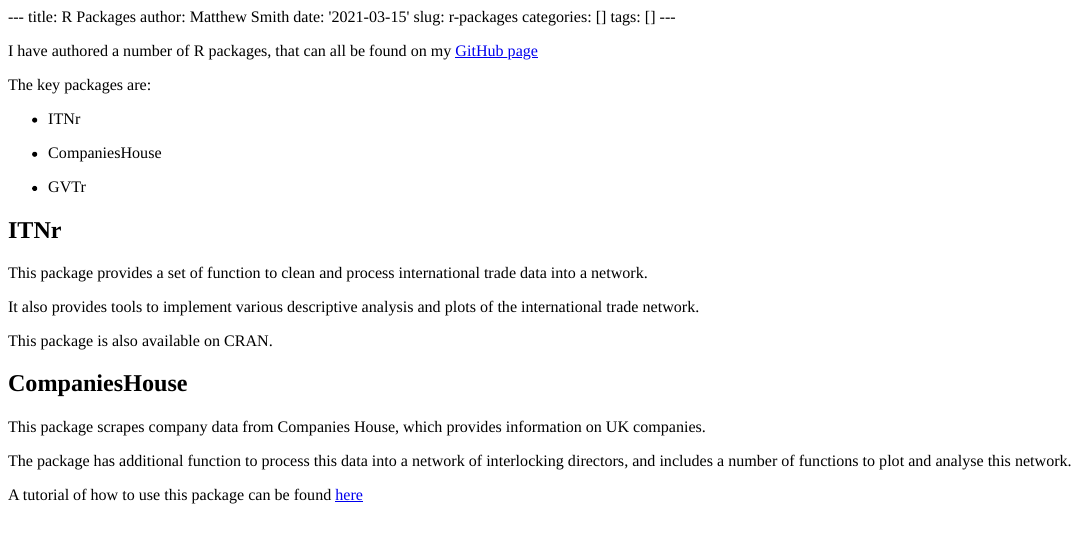
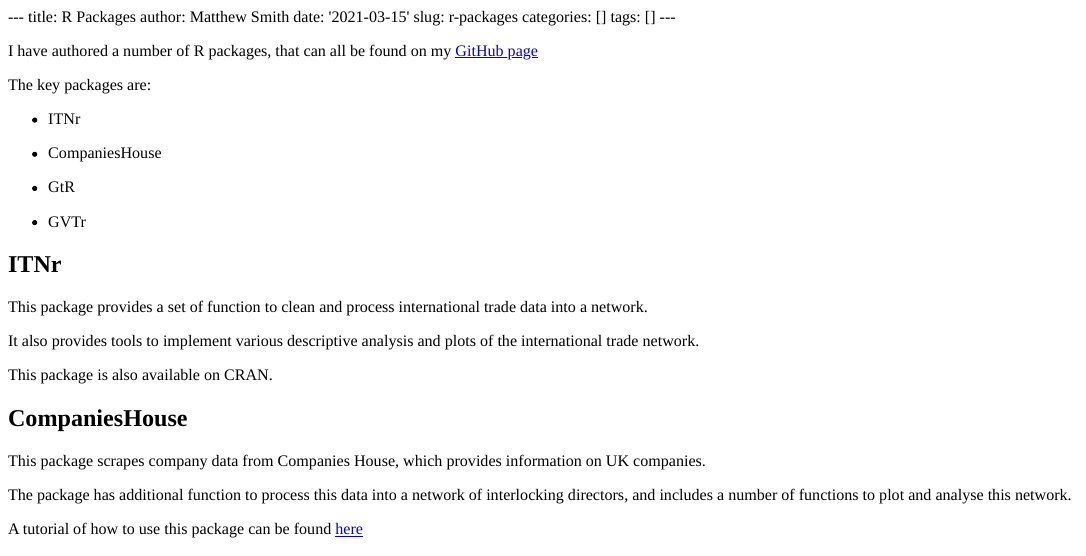
Before and after one commit to MatthewSmith430/blogdown, an R Markdown document (content/page/r-packages.Rmd): the page in a window 1100 px wide, from its top. The pictures show the output file content/page/r-packages.html that the author committed with the source, opened offline; badge pictures from the web are left out.

Commit message:
r-packages update (GtR)

```diff
--- a/content/page/r-packages.Rmd
+++ b/content/page/r-packages.Rmd
@@ -15,7 +15,10 @@ The key packages are:
 
 - CompaniesHouse
 
+- GtR
+
 - GVTr
+
 
 
 ## ITNr
```
Also changed, not shown: .RData, content/page/r-packages.html, 6 other files.
